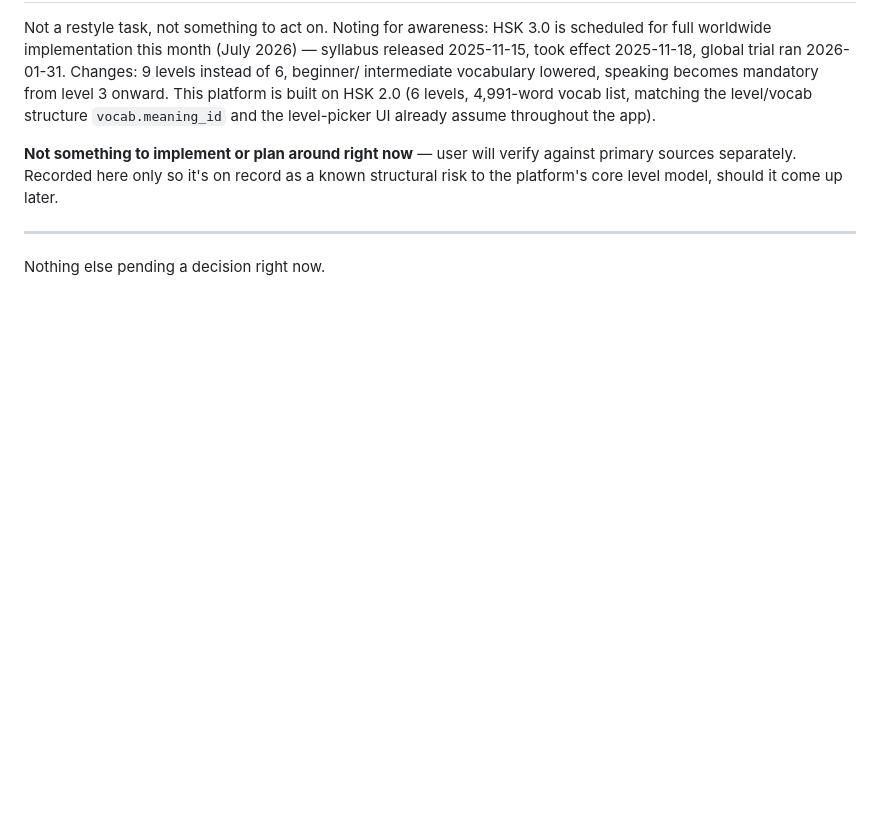
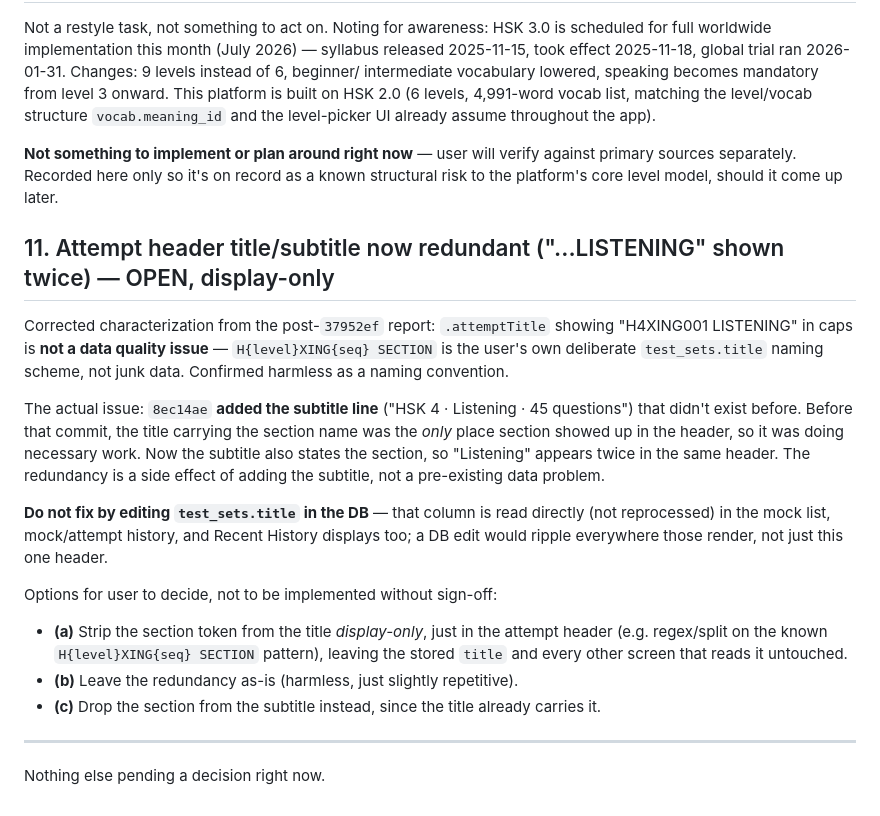
Before and after one commit to Kyaruu38/xing-mandarin, a Markdown page: DECISIONS_NEEDED.md, the part around the change. Drawn GitHub-style; blank space fills up the shorter version.

Commit message:
Correct #9's title finding: deliberate naming scheme, not bad data
User corrected the post-37952ef report: test_sets.title's
"H{level}XING{seq} SECTION" format is a deliberate naming convention,
not junk data. The real issue is that 8ec14ae's new subtitle line now
restates the section, making it show twice in the attempt header --
a side effect of adding the subtitle, not a pre-existing data problem.
Logged as #11: display-only fix options only, explicitly not to touch
test_sets.title in the DB since it's read directly by the mock list,
history, and Recent History too. Nothing implemented.

```diff
--- a/DECISIONS_NEEDED.md
+++ b/DECISIONS_NEEDED.md
@@ -233,6 +233,30 @@ structure `vocab.meaning_id` and the level-picker UI already assume throughout t
 sources separately. Recorded here only so it's on record as a known structural risk to the
 platform's core level model, should it come up later.
 
+## 11. Attempt header title/subtitle now redundant ("...LISTENING" shown twice) — OPEN, display-only
+
+Corrected characterization from the post-`37952ef` report: `.attemptTitle` showing
+"H4XING001 LISTENING" in caps is **not a data quality issue** — `H{level}XING{seq} SECTION`
+is the user's own deliberate `test_sets.title` naming scheme, not junk data. Confirmed
+harmless as a naming convention.
+
+The actual issue: `8ec14ae` **added the subtitle line** ("HSK 4 · Listening · 45 questions")
+that didn't exist before. Before that commit, the title carrying the section name was the
+*only* place section showed up in the header, so it was doing necessary work. Now the
+subtitle also states the section, so "Listening" appears twice in the same header. The
+redundancy is a side effect of adding the subtitle, not a pre-existing data problem.
+
+**Do not fix by editing `test_sets.title` in the DB** — that column is read directly (not
+reprocessed) in the mock list, mock/attempt history, and Recent History displays too; a DB
+edit would ripple everywhere those render, not just this one header.
+
+Options for user to decide, not to be implemented without sign-off:
+- **(a)** Strip the section token from the title *display-only*, just in the attempt header
+  (e.g. regex/split on the known `H{level}XING{seq} SECTION` pattern), leaving the stored
+  `title` and every other screen that reads it untouched.
+- **(b)** Leave the redundancy as-is (harmless, just slightly repetitive).
+- **(c)** Drop the section from the subtitle instead, since the title already carries it.
+
 ---
 
 Nothing else pending a decision right now.
```
